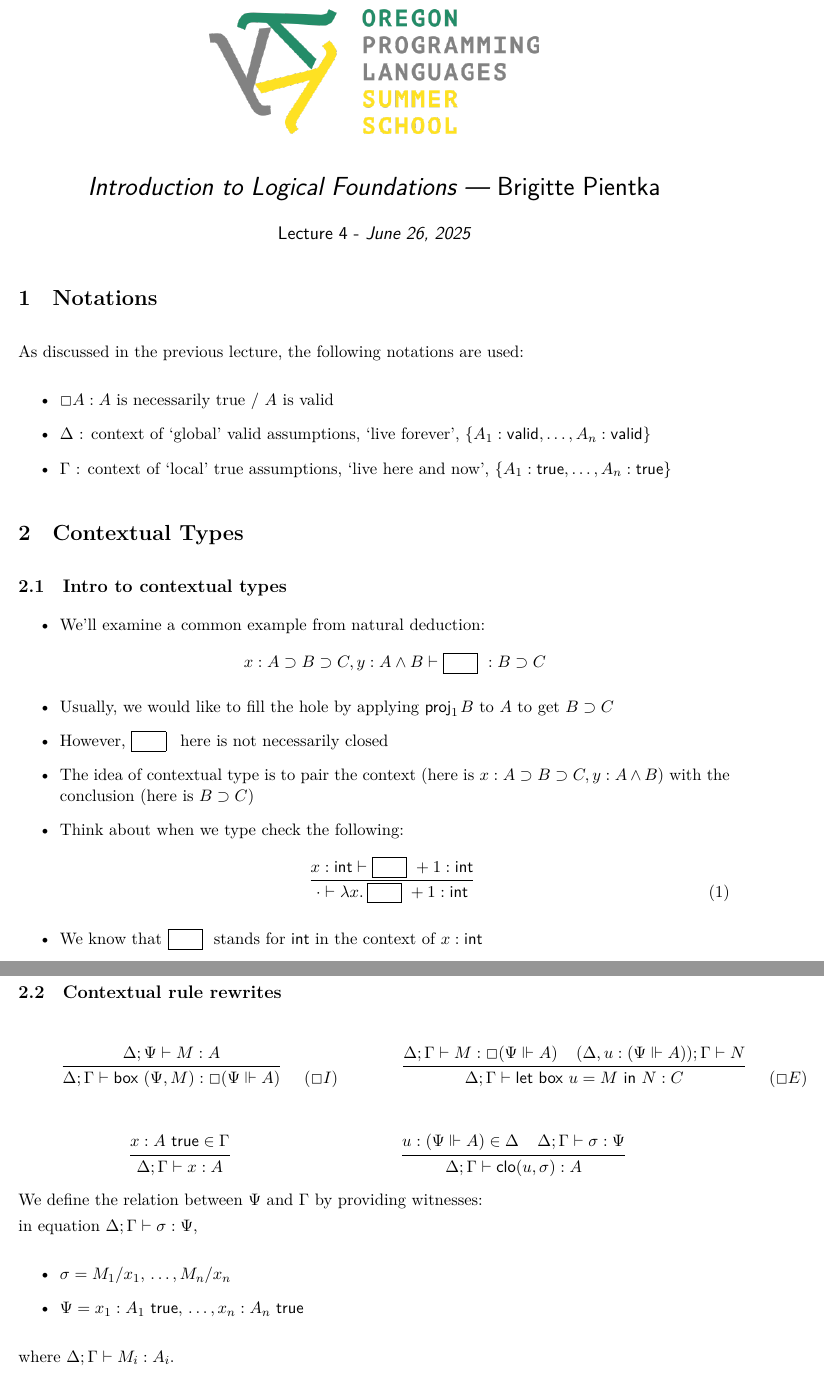
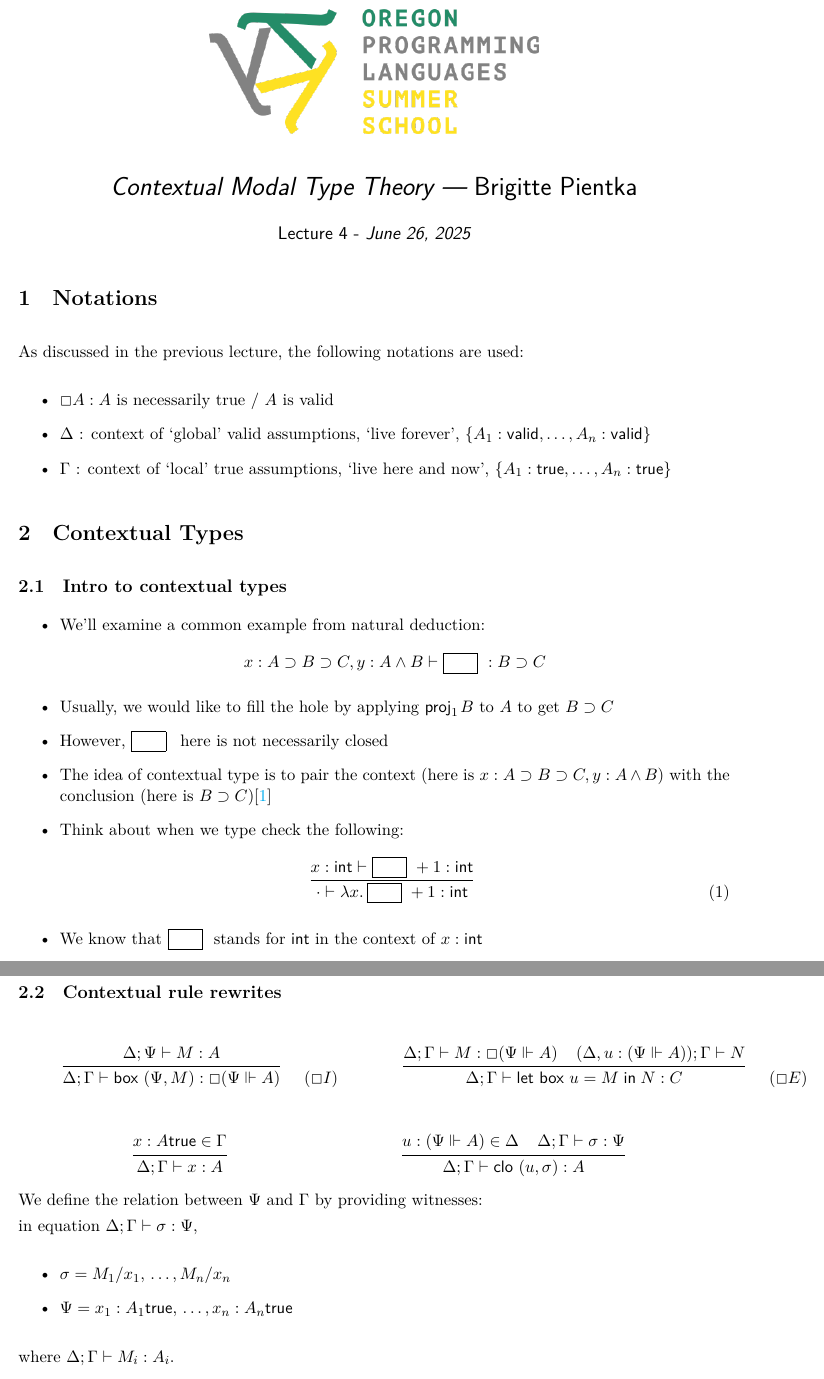
Before and after one commit to 1zumiSagiri/OPLSS25_STLC, a LaTeX document (4_Pientka.tex): two parts of pages 1 and 2 of 4 before the commit and two parts of pages 1 and 2 of 5 after it, joined at a grey line, cut at the place of the change. Compiled offline with XeLaTeX.

Commit message:
fix error msg

```diff
--- a/4_Pientka.tex
+++ b/4_Pientka.tex
@@ -23,7 +23,7 @@
 }
 
 \newcommand{\valid}[1]{\ensuremath{#1 :\textsf{valid}}}
-\newcommand{\true}[1]{\ensuremath{#1 :\textsf{true}}}
+\newcommand{\true}[1]{\ensuremath{#1 \textsf{true}}}
 \newcommand{\projl}[1]{\ensuremath{\textsf{proj}_1\mkern2mu#1}}
 \newcommand{\abs}[2]{\ensuremath{\lambda #1.\,#2}}
 \newcommand{\letin}[2]{\ensuremath{\textsf{let}~#1 \mathrel{\textsf{in}} #2}}
@@ -53,7 +53,7 @@ Contextual Modal Type Theory}}
 \thispagestyle{plain}
 \begin{center}
 \includegraphics[width=3in]{oplssLogo.png}\\[2\parskip]
-\sffamily \LARGE \slshape Introduction to Logical Foundations
+\sffamily \LARGE \slshape Contextual Modal Type Theory
 --- \upshape Brigitte Pientka \\[2ex]
 \large Lecture 4 - \slshape June 26, 2025
 \end{center}
@@ -63,7 +63,7 @@ As discussed in the previous lecture, the following notations are used:
 \begin{itemize}
     \item $\Box A : A$ is necessarily true / $A$ is valid
     \item $\Delta$ : context of `global' valid assumptions, `live forever', $\{\valid{A_1},\ldots,\valid{A_n}\}$
-    \item $\Gamma$ : context of `local' true assumptions, `live here and now', $\{\true{A_1},\ldots,\true{A_n}\}$
+    \item $\Gamma$ : context of `local' true assumptions, `live here and now', $\{\true{A_1 :},\ldots,\true{A_n :}\}$
 \end{itemize}
 
 \section{Contextual Types}
@@ -72,7 +72,7 @@ As discussed in the previous lecture, the following notations are used:
     \item We'll examine a common example from natural deduction: \[x : A \supset B \supset C, y : A \land B \vdash \hole : B \supset C\]
     \item Usually, we would like to fill the hole by applying \projl{B} to $A$ to get $B \supset C$
     \item However, \hole \, here is not necessarily closed
-    \item The idea of contextual type is to pair the context (here is $x : A \supset B \supset C, y : A \land B$) with the conclusion (here is $B \supset C$)
+    \item The idea of contextual type is to pair the context (here is $x : A \supset B \supset C, y : A \land B$) with the conclusion (here is $B \supset C$)\cite{Nanevski2008ContextualModalTypeTheory}
     \item Think about when we type check the following:
         \begin{equation}\label{ex1}
             \infer*{x : \textsf{int} \vdash \hole + 1: \textsf{int}}{\cdot \vdash \abs{x}{\hole + 1} : \textsf{int}}
@@ -107,7 +107,7 @@ Takeaway: we have a typing derivation that we haven't yet finished, represented
 \hfill
 \begin{minipage}{3in}
     \begin{mathpar}
-        \infer*{\Delta; \Gamma \vdash M: \Box(\Psi \Vdash A) \; \; \; \; (\Delta, u:(\Psi \Vdash A)); \Gamma \vdash N}{\Delta; \Gamma \vdash \textsf{let } \BOX u = M \textsf{ in } N:C} \notate{(\Box E)}
+        \infer*{\Delta; \Gamma \vdash M: \Box(\Psi \Vdash A) \; \; \; \; (\Delta, u:(\Psi \Vdash A)); \Gamma \vdash N}{\Delta; \Gamma \vdash \letin{\BOX u = M}{N:C}} \notate{(\Box E)}
     \end{mathpar}
 \end{minipage}
 
@@ -115,12 +115,12 @@ Takeaway: we have a typing derivation that we haven't yet finished, represented
 
 \begin{minipage}{3in}
     \begin{mathpar}
-        \infer*{x: A \textsf{ true} \in \Gamma}{\Delta; \Gamma \vdash x: A}
+        \infer*{\true{x: A} \in \Gamma}{\Delta; \Gamma \vdash x: A}
     \end{mathpar}
 \end{minipage}
 \begin{minipage}{3in}
 \begin{mathpar}
-    \infer*{u: (\Psi \Vdash A) \in \Delta \; \; \; \; \Delta; \Gamma \vdash \sigma: \Psi}{\Delta; \Gamma \vdash \textsf{clo}(u, \sigma):A}
+    \infer*{u: (\Psi \Vdash A) \in \Delta \; \; \; \; \Delta; \Gamma \vdash \sigma: \Psi}{\Delta; \Gamma \vdash \clo{(u, \sigma)}:A}
 \end{mathpar}
 \end{minipage}
 
@@ -129,7 +129,7 @@ We define the relation between $\Psi$ and $\Gamma$ by providing witnesses:
 \\in equation $\Delta; \Gamma \vdash \sigma: \Psi,$
 \begin{itemize}
     \item $\sigma = M_1/x_1, \,\ldots, M_n/x_n$
-    \item $\Psi = x_1:A_1 \textsf{ true}, \,\ldots, x_n: A_n \textsf{ true}$
+    \item $\Psi = \true{x_1:A_1}, \,\ldots, \true{x_n: A_n}$
 \end{itemize}
 where $\Delta; \Gamma \vdash M_i: A_i$.
 
```
Also changed, not shown: 4_Pientka.tex (26 more changed lines).
